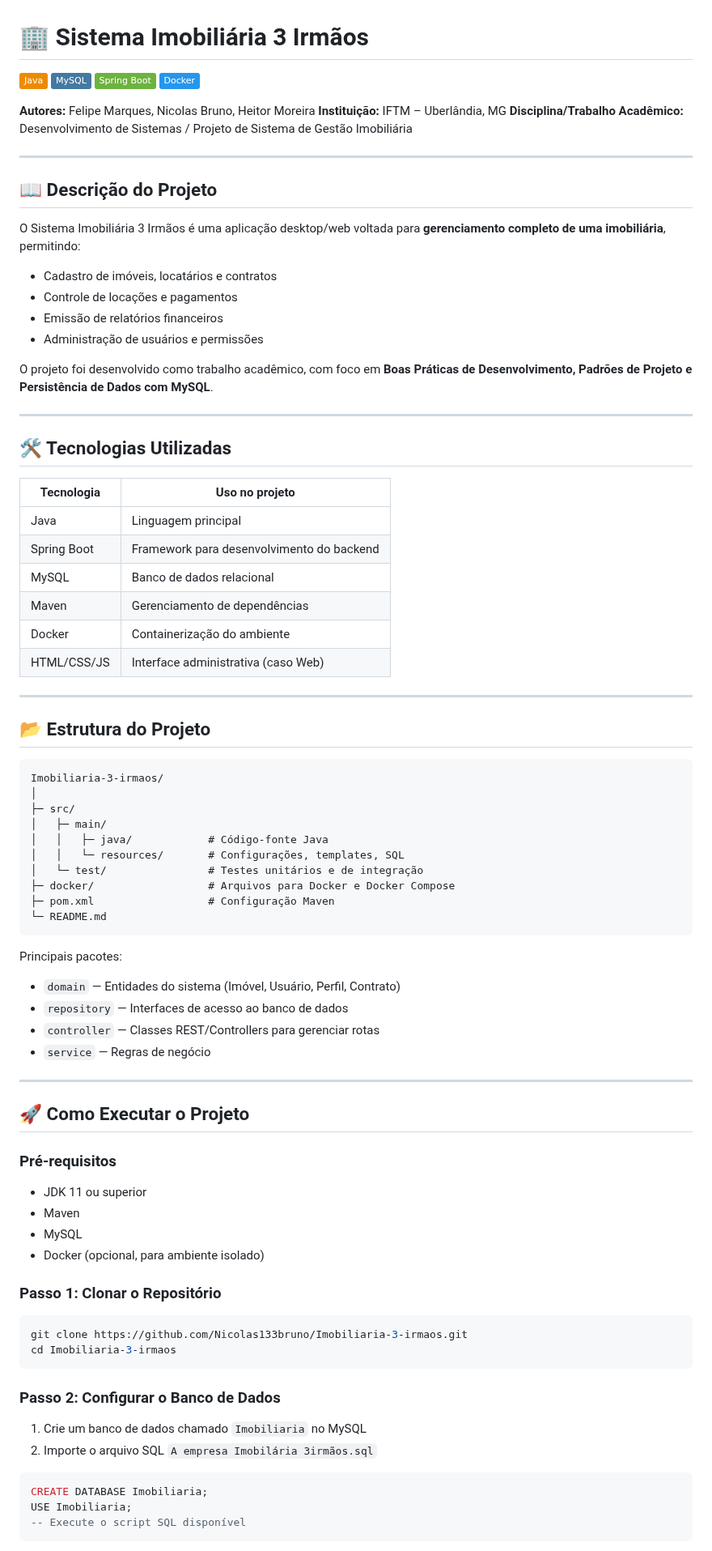
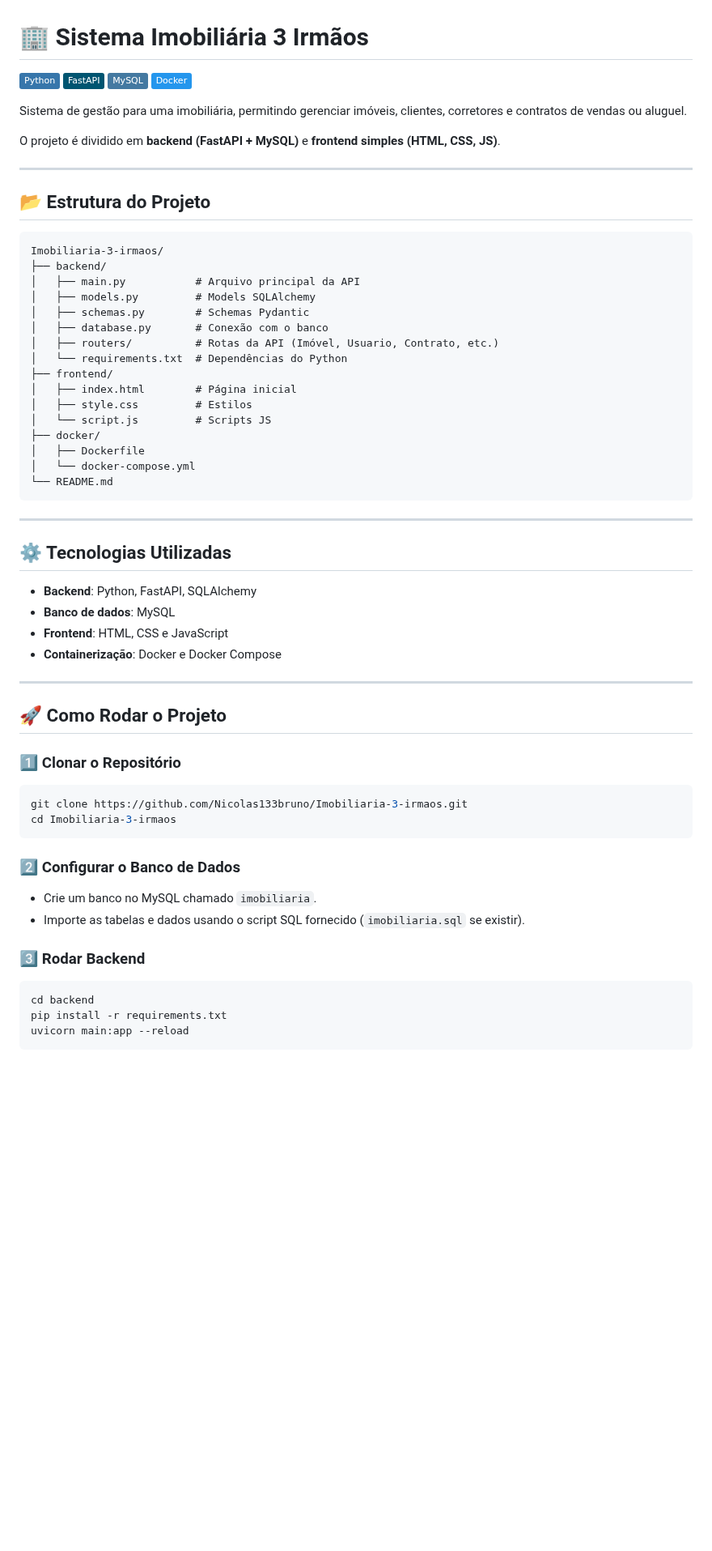
Before and after one commit to Nicolas133bruno/Imobiliaria-3-irmaos, a Markdown page: README.md, the part around one of its changes. Shown at 81% size. Drawn GitHub-style; badges without logos; blank space fills up the shorter version.

````diff
--- a/README.md
+++ b/README.md
@@ -1,36 +1,10 @@
 # 🏢 Sistema Imobiliária 3 Irmãos
 
-![Java](https://img.shields.io/badge/Java-ED8B00?logo=java\&logoColor=white) ![MySQL](https://img.shields.io/badge/MySQL-4479A1?logo=mysql\&logoColor=white) ![Spring Boot](https://img.shields.io/badge/Spring%20Boot-6DB33F?logo=spring\&logoColor=white) ![Docker](https://img.shields.io/badge/Docker-2496ED?logo=docker\&logoColor=white)
+![Python](https://img.shields.io/badge/Python-3776AB?logo=python\&logoColor=white) ![FastAPI](https://img.shields.io/badge/FastAPI-005571?logo=fastapi\&logoColor=white) ![MySQL](https://img.shields.io/badge/MySQL-4479A1?logo=mysql\&logoColor=white) ![Docker](https://img.shields.io/badge/Docker-2496ED?logo=docker\&logoColor=white)
 
-**Autores:** Felipe Marques, Nicolas Bruno, Heitor Moreira
-**Instituição:** IFTM – Uberlândia, MG
-**Disciplina/Trabalho Acadêmico:** Desenvolvimento de Sistemas / Projeto de Sistema de Gestão Imobiliária
+Sistema de gestão para uma imobiliária, permitindo gerenciar imóveis, clientes, corretores e contratos de vendas ou aluguel.
 
----
-
-## 📖 Descrição do Projeto
-
-O Sistema Imobiliária 3 Irmãos é uma aplicação desktop/web voltada para **gerenciamento completo de uma imobiliária**, permitindo:
-
-* Cadastro de imóveis, locatários e contratos
-* Controle de locações e pagamentos
-* Emissão de relatórios financeiros
-* Administração de usuários e permissões
-
-O projeto foi desenvolvido como trabalho acadêmico, com foco em **Boas Práticas de Desenvolvimento, Padrões de Projeto e Persistência de Dados com MySQL**.
-
----
-
-## 🛠 Tecnologias Utilizadas
-
-| Tecnologia  | Uso no projeto                            |
-| ----------- | ----------------------------------------- |
-| Java        | Linguagem principal                       |
-| Spring Boot | Framework para desenvolvimento do backend |
-| MySQL       | Banco de dados relacional                 |
-| Maven       | Gerenciamento de dependências             |
-| Docker      | Containerização do ambiente               |
-| HTML/CSS/JS | Interface administrativa (caso Web)       |
+O projeto é dividido em **backend (FastAPI + MySQL)** e **frontend simples (HTML, CSS, JS)**.
 
 ---
 
@@ -38,50 +12,53 @@ O projeto foi desenvolvido como trabalho acadêmico, com foco em **Boas Prática
 
 ```
 Imobiliaria-3-irmaos/
-│
-├─ src/
-│   ├─ main/
-│   │   ├─ java/            # Código-fonte Java
-│   │   └─ resources/       # Configurações, templates, SQL
-│   └─ test/                # Testes unitários e de integração
-├─ docker/                  # Arquivos para Docker e Docker Compose
-├─ pom.xml                  # Configuração Maven
-└─ README.md
+├── backend/
+│   ├── main.py           # Arquivo principal da API
+│   ├── models.py         # Models SQLAlchemy
+│   ├── schemas.py        # Schemas Pydantic
+│   ├── database.py       # Conexão com o banco
+│   ├── routers/          # Rotas da API (Imóvel, Usuario, Contrato, etc.)
+│   └── requirements.txt  # Dependências do Python
+├── frontend/
+│   ├── index.html        # Página inicial
+│   ├── style.css         # Estilos
+│   └── script.js         # Scripts JS
+├── docker/
+│   ├── Dockerfile
+│   └── docker-compose.yml
+└── README.md
 ```
-
-Principais pacotes:
-
-* `domain` — Entidades do sistema (Imóvel, Usuário, Perfil, Contrato)
-* `repository` — Interfaces de acesso ao banco de dados
-* `controller` — Classes REST/Controllers para gerenciar rotas
-* `service` — Regras de negócio
 
 ---
 
-## 🚀 Como Executar o Projeto
+## ⚙️ Tecnologias Utilizadas
 
-### Pré-requisitos
+* **Backend**: Python, FastAPI, SQLAlchemy
+* **Banco de dados**: MySQL
+* **Frontend**: HTML, CSS e JavaScript
+* **Containerização**: Docker e Docker Compose
 
-* JDK 11 ou superior
-* Maven
-* MySQL
-* Docker (opcional, para ambiente isolado)
+---
 
-### Passo 1: Clonar o Repositório
+## 🚀 Como Rodar o Projeto
+
+### 1️⃣ Clonar o Repositório
 
 ```bash
 git clone https://github.com/Nicolas133bruno/Imobiliaria-3-irmaos.git
 cd Imobiliaria-3-irmaos
 ```
 
-### Passo 2: Configurar o Banco de Dados
+### 2️⃣ Configurar o Banco de Dados
 
-1. Crie um banco de dados chamado `Imobiliaria` no MySQL
-2. Importe o arquivo SQL `A empresa Imobilária 3irmãos.sql`
+* Crie um banco no MySQL chamado `imobiliaria`.
+* Importe as tabelas e dados usando o script SQL fornecido (`imobiliaria.sql` se existir).
 
-```sql
-CREATE DATABASE Imobiliaria;
-USE Imobiliaria;
--- Execute o script SQL disponível
+### 3️⃣ Rodar Backend
+
+```bash
+cd backend
+pip install -r requirements.txt
+uvicorn main:app --reload
 ```
 
````
Also changed, not shown: other parts of README.md (+29 -35 lines).
